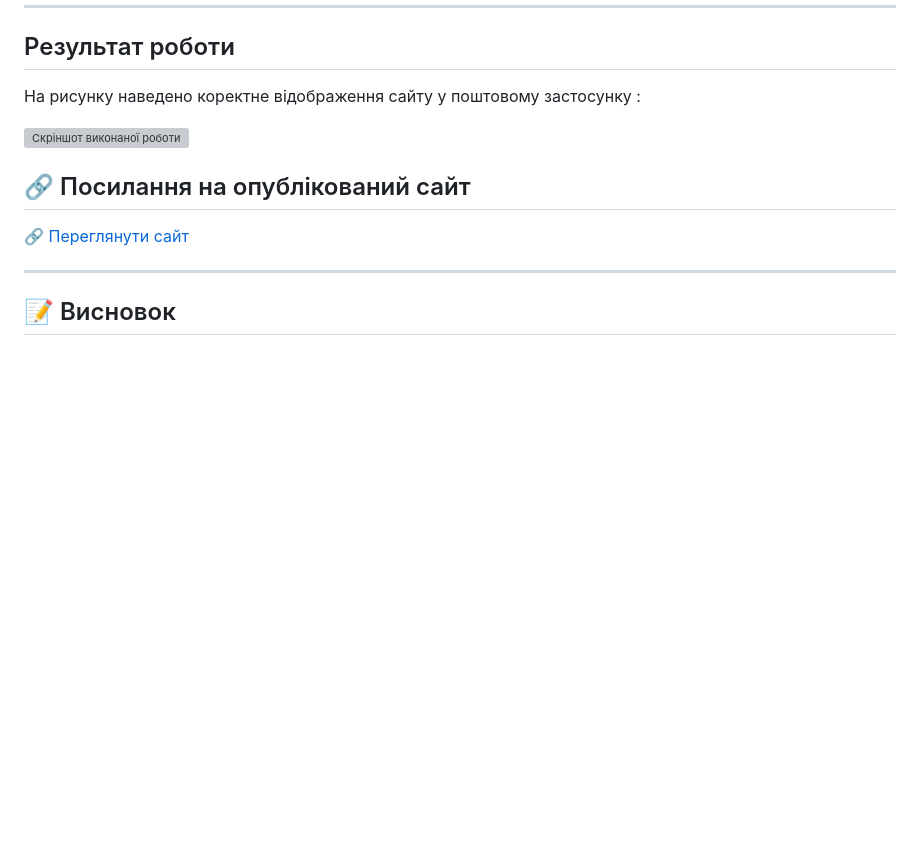
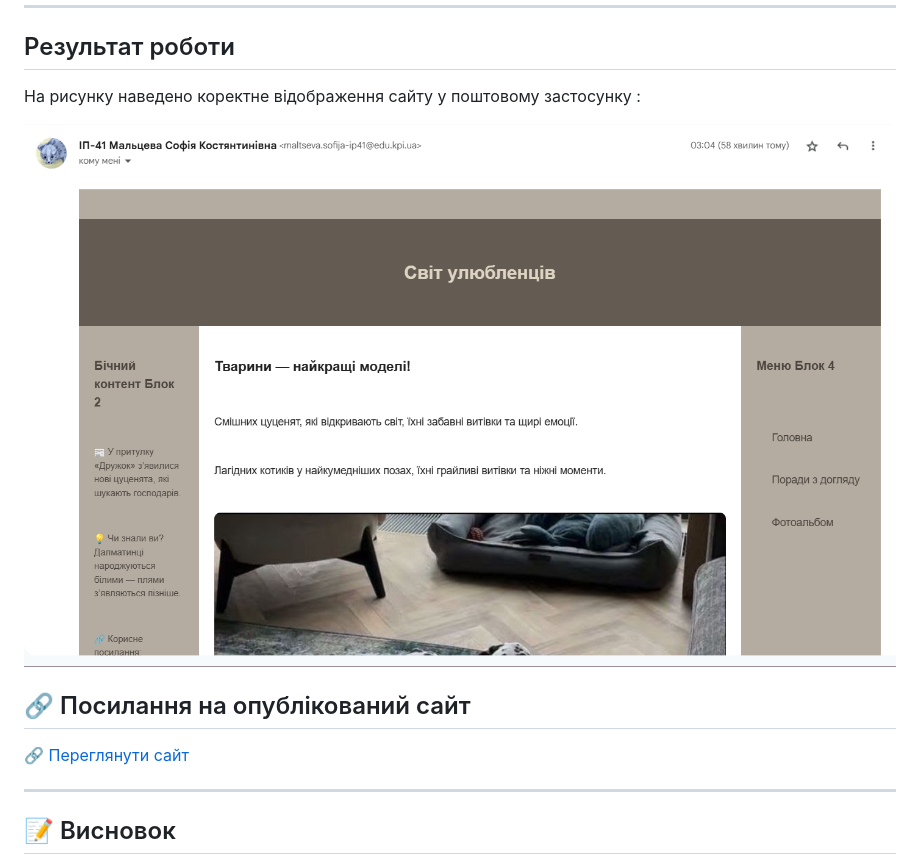
Before and after one commit to Weruu/labaVeb3, a Markdown page: README.md, the part around the change. GitHub-like rendering; blank space fills up the shorter version; grey boxes are pictures that could not be loaded.

Commit message:
Change screenshot from photo.jpg to image.png
Updated screenshot image reference in README.

```diff
--- a/README.md
+++ b/README.md
@@ -88,7 +88,7 @@
 
 На рисунку наведено коректне відображення сайту у поштовому застосунку :
 
-![Скріншот виконаної роботи](photo.jpg)
+![Скріншот виконаної роботи](image.png)
 
 ## 🔗 Посилання на опублікований сайт
 
```
